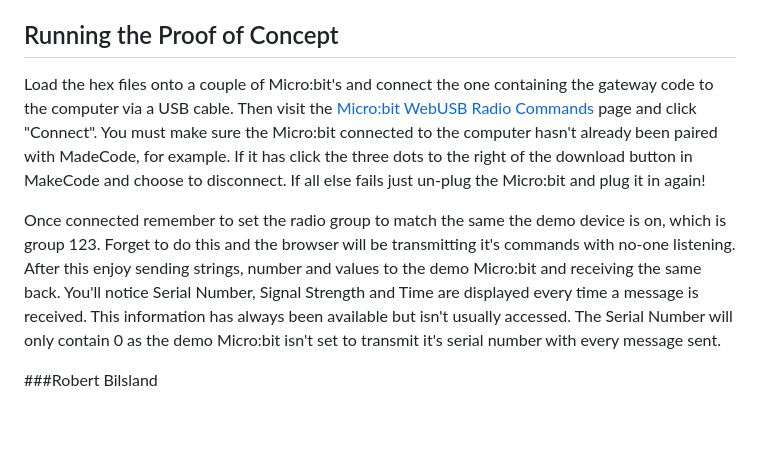
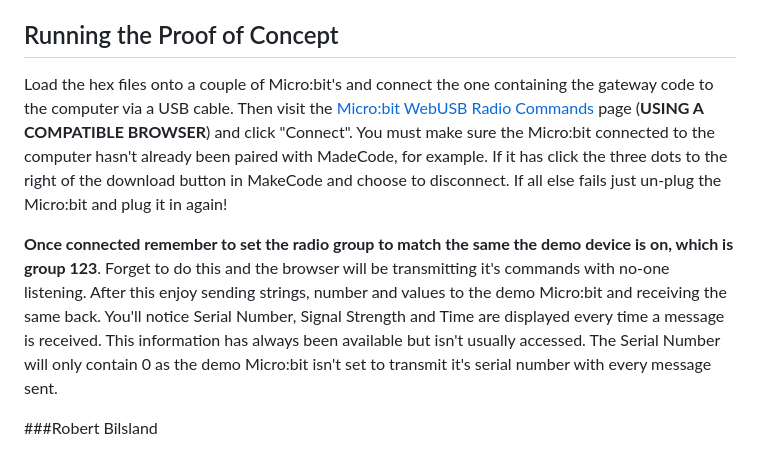
Before and after one commit to RBilsland/MicrobitWebUSBRadioCommands-PoC, a Markdown page: README.md, the part around the change. Rendered like a GitHub page; blank space fills up the shorter version.

Commit message:
Final Tweak?

```diff
--- a/README.md
+++ b/README.md
@@ -37,8 +37,8 @@ This is just to provide an end point that the browser can interact with. It is a
 You can download the demo hex file by right clicking and saving the following link [microbit-RadioDemo.hex](hex/microbit-RadioDemo.hex?raw=True) and if you want to have a look at the code here's an image [microbit-RadioDemo.png](images/microbit-RadioDemo.png?raw=True)
 
 ## Running the Proof of Concept
-Load the hex files onto a couple of Micro:bit's and connect the one containing the gateway code to the computer via a USB cable. Then visit the [Micro:bit WebUSB Radio Commands](https://rbilsland.github.io/MicrobitWebUSBRadioCommands-PoC/src/) page and click "Connect". You must make sure the Micro:bit connected to the computer hasn't already been paired with MadeCode, for example. If it has click the three dots to the right of the download button in MakeCode and choose to disconnect. If all else fails just un-plug the Micro:bit and plug it in again!
+Load the hex files onto a couple of Micro:bit's and connect the one containing the gateway code to the computer via a USB cable. Then visit the [Micro:bit WebUSB Radio Commands](https://rbilsland.github.io/MicrobitWebUSBRadioCommands-PoC/src/) page (**USING A COMPATIBLE BROWSER**) and click "Connect". You must make sure the Micro:bit connected to the computer hasn't already been paired with MadeCode, for example. If it has click the three dots to the right of the download button in MakeCode and choose to disconnect. If all else fails just un-plug the Micro:bit and plug it in again!
 
-Once connected remember to set the radio group to match the same the demo device is on, which is group 123. Forget to do this and the browser will be transmitting it's commands with no-one listening. After this enjoy sending strings, number and values to the demo Micro:bit and receiving the same back. You'll notice Serial Number, Signal Strength and Time are displayed every time a message is received. This information has always been available but isn't usually accessed. The Serial Number will only contain 0 as the demo Micro:bit isn't set to transmit it's serial number with every message sent.
+**Once connected remember to set the radio group to match the same the demo device is on, which is group 123**. Forget to do this and the browser will be transmitting it's commands with no-one listening. After this enjoy sending strings, number and values to the demo Micro:bit and receiving the same back. You'll notice Serial Number, Signal Strength and Time are displayed every time a message is received. This information has always been available but isn't usually accessed. The Serial Number will only contain 0 as the demo Micro:bit isn't set to transmit it's serial number with every message sent.
 
 ###Robert Bilsland
```
